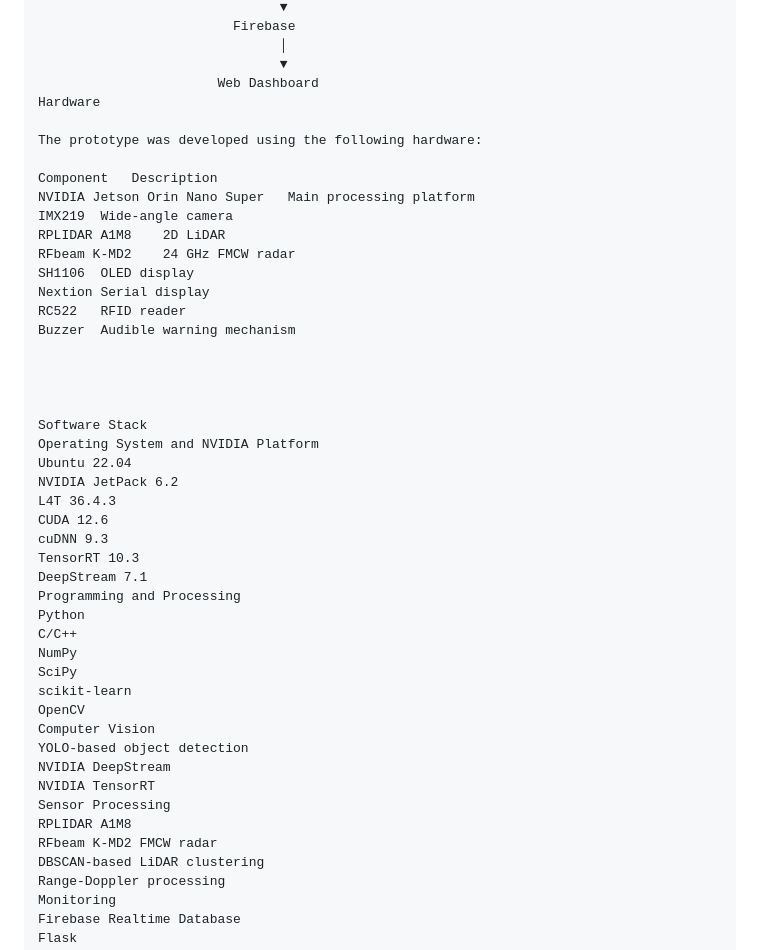
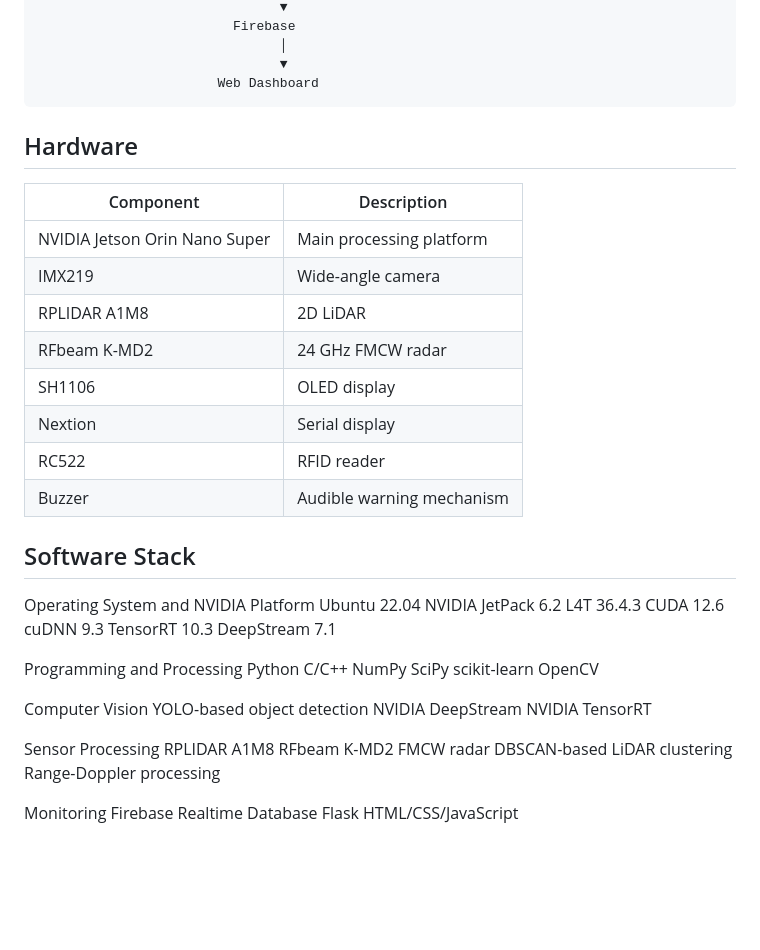
Before and after one commit to atcna/DEYSET, a Markdown page: README.md, the part around one of its changes. Rendered like a GitHub page; blank space fills up the shorter version.

Commit message:
Refactor hardware and software stack sections in README
Updated hardware and software stack sections in README.md to use markdown tables for better readability.

````diff
--- a/README.md
+++ b/README.md
@@ -67,24 +67,22 @@ The general processing flow is:
                                │
                                ▼
                        Web Dashboard
-Hardware
+```
 
-The prototype was developed using the following hardware:
+## Hardware
 
-Component	Description
-NVIDIA Jetson Orin Nano Super	Main processing platform
-IMX219	Wide-angle camera
-RPLIDAR A1M8	2D LiDAR
-RFbeam K-MD2	24 GHz FMCW radar
-SH1106	OLED display
-Nextion	Serial display
-RC522	RFID reader
-Buzzer	Audible warning mechanism
+| Component                     | Description               |
+| ----------------------------- | ------------------------- |
+| NVIDIA Jetson Orin Nano Super | Main processing platform  |
+| IMX219                        | Wide-angle camera         |
+| RPLIDAR A1M8                  | 2D LiDAR                  |
+| RFbeam K-MD2                  | 24 GHz FMCW radar         |
+| SH1106                        | OLED display              |
+| Nextion                       | Serial display            |
+| RC522                         | RFID reader               |
+| Buzzer                        | Audible warning mechanism |
 
-
-
-
-Software Stack
+## Software Stack
 Operating System and NVIDIA Platform
 Ubuntu 22.04
 NVIDIA JetPack 6.2
@@ -93,6 +91,7 @@ CUDA 12.6
 cuDNN 9.3
 TensorRT 10.3
 DeepStream 7.1
+
 Programming and Processing
 Python
 C/C++
@@ -100,15 +99,18 @@ NumPy
 SciPy
 scikit-learn
 OpenCV
+
 Computer Vision
 YOLO-based object detection
 NVIDIA DeepStream
 NVIDIA TensorRT
+
 Sensor Processing
 RPLIDAR A1M8
 RFbeam K-MD2 FMCW radar
 DBSCAN-based LiDAR clustering
 Range-Doppler processing
+
 Monitoring
 Firebase Realtime Database
 Flask
````
Also changed, not shown: other parts of README.md (+0 -83 lines).
